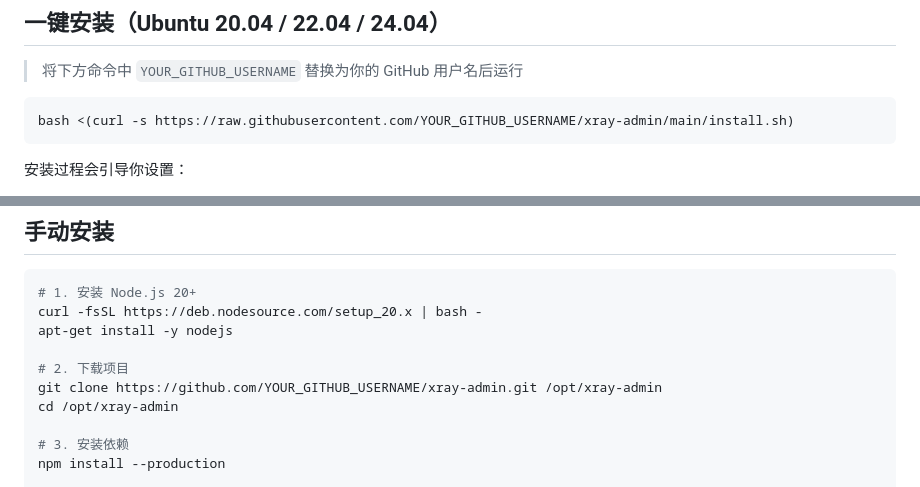
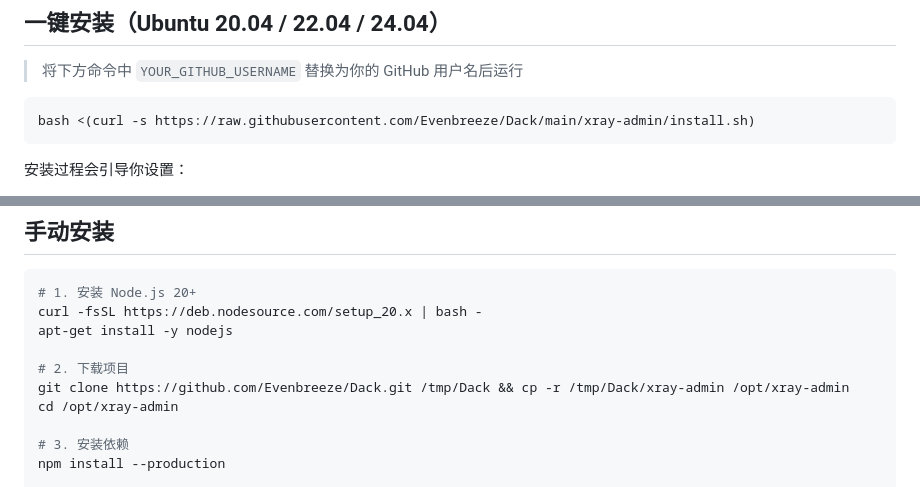
Before and after one commit to Evenbreeze/Dack, a Markdown page: xray-admin/README.md, 2 parts joined by grey strips. Rendered like a GitHub page.

````diff
--- a/xray-admin/README.md
+++ b/xray-admin/README.md
@@ -19,7 +19,7 @@
 > 将下方命令中 `YOUR_GITHUB_USERNAME` 替换为你的 GitHub 用户名后运行
 
 ```bash
-bash <(curl -s https://raw.githubusercontent.com/YOUR_GITHUB_USERNAME/xray-admin/main/install.sh)
+bash <(curl -s https://raw.githubusercontent.com/Evenbreeze/Dack/main/xray-admin/install.sh)
 ```
 
 安装过程会引导你设置：
@@ -38,7 +38,7 @@ curl -fsSL https://deb.nodesource.com/setup_20.x | bash -
 apt-get install -y nodejs
 
 # 2. 下载项目
-git clone https://github.com/YOUR_GITHUB_USERNAME/xray-admin.git /opt/xray-admin
+git clone https://github.com/Evenbreeze/Dack.git /tmp/Dack && cp -r /tmp/Dack/xray-admin /opt/xray-admin
 cd /opt/xray-admin
 
 # 3. 安装依赖
````
